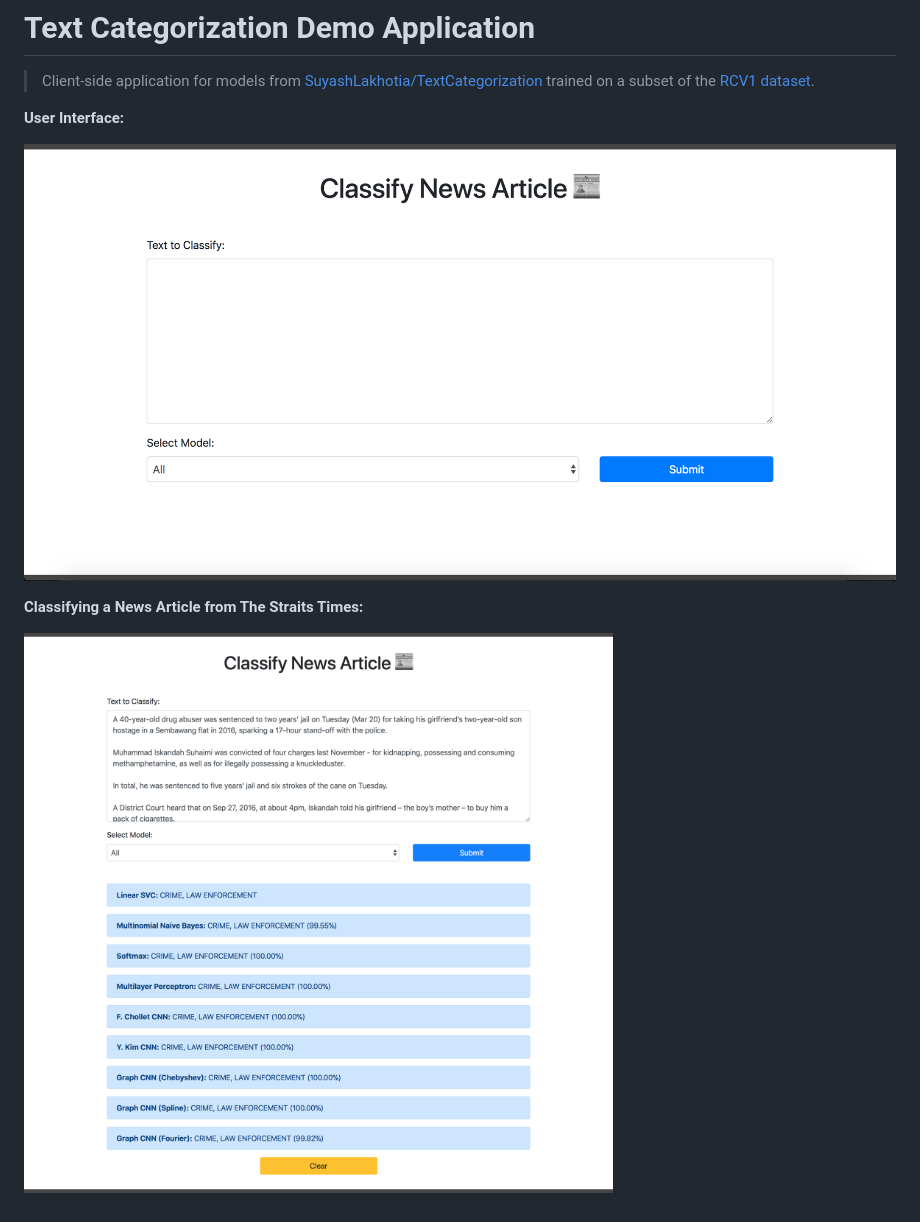
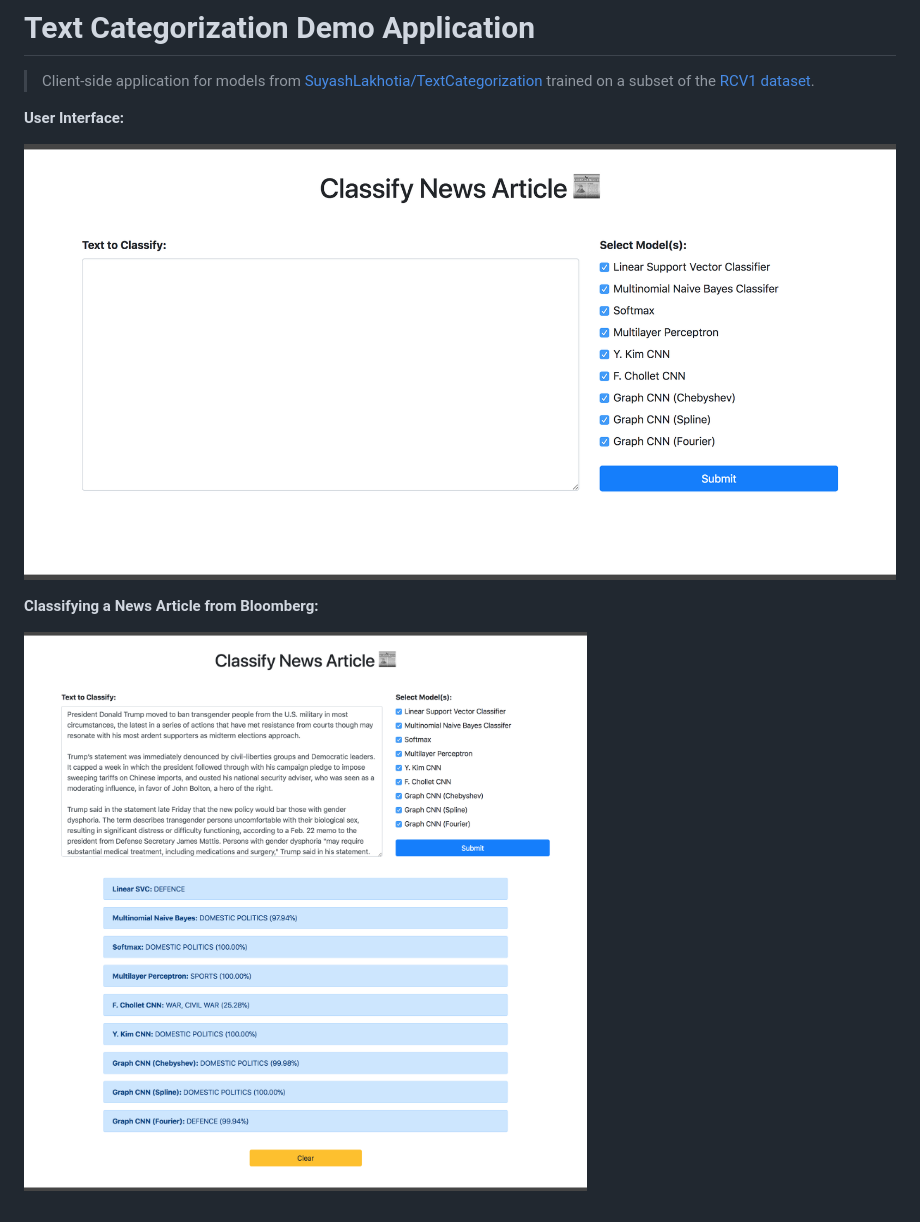
Before and after one commit to SuyashLakhotia/TextCategorization-Demo, a Markdown page: README.md, the part around the change. Drawn GitHub-style; pictures changed too: screenshots/1.png, screenshots/2.png.

Commit message:
Updated Screenshots & README

```diff
--- a/README.md
+++ b/README.md
@@ -6,6 +6,6 @@
 
 ![](screenshots/1.png)
 
-**Classifying a News Article from The Straits Times:**
+**Classifying a News Article from Bloomberg:**
 
 ![](screenshots/2.png)
```
